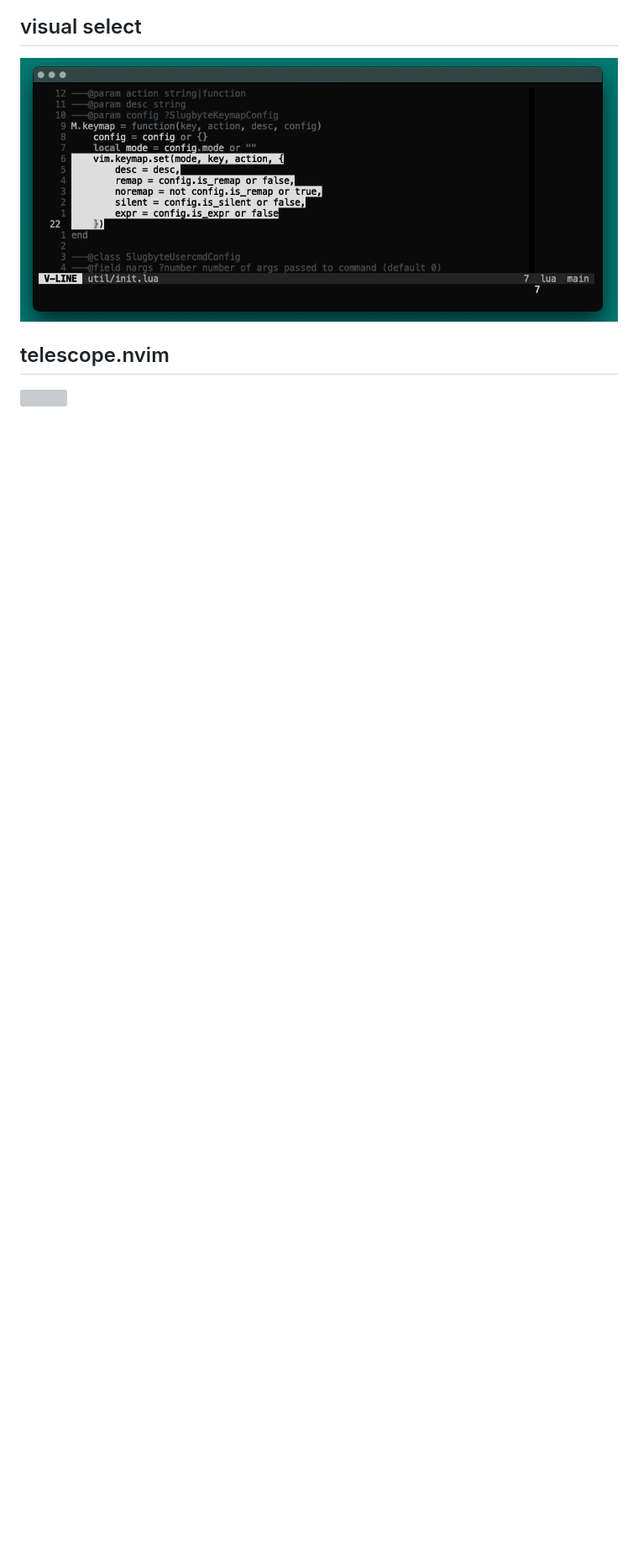
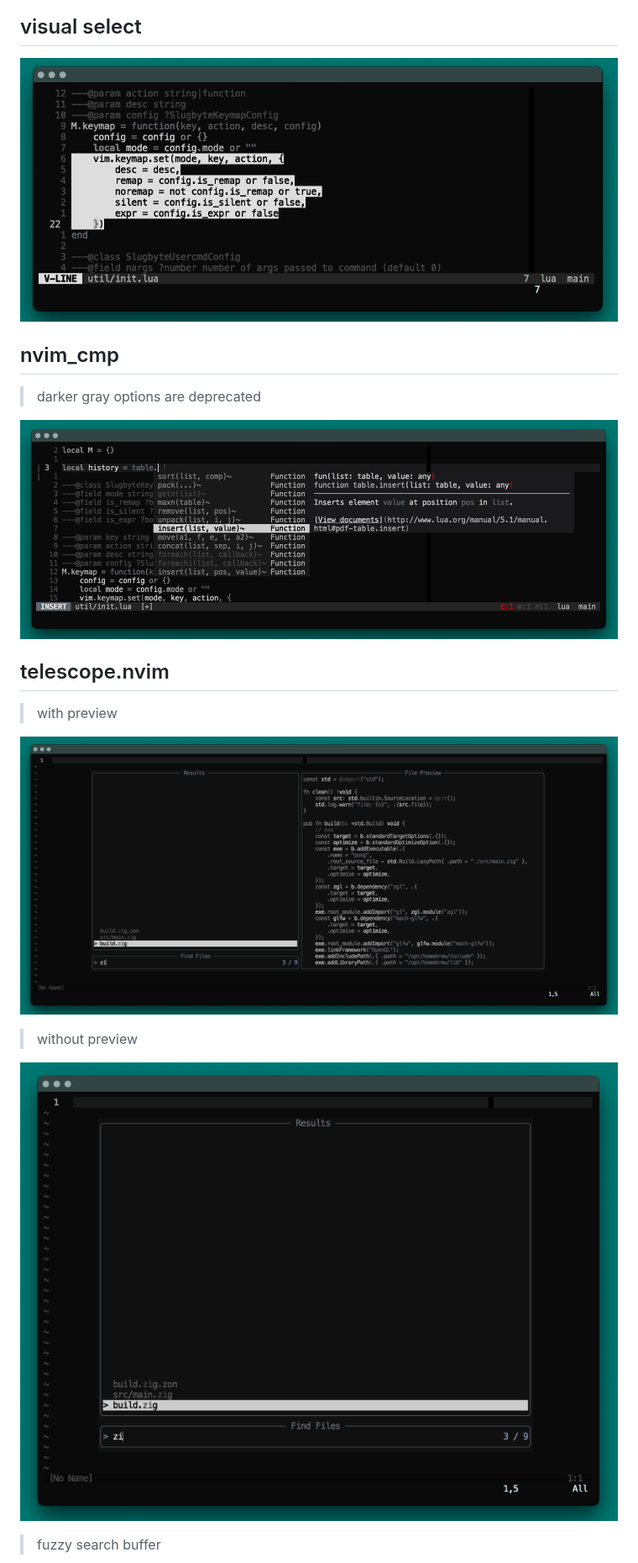
Before and after one commit to slugbyte/lackluster.nvim, a Markdown page: SCREENSHOT.md, the part around one of its changes. Shown at 84% size. GitHub-like rendering; blank space fills up the shorter version; grey boxes are pictures that could not be loaded.

```diff
--- a/SCREENSHOT.md
+++ b/SCREENSHOT.md
@@ -8,6 +8,18 @@
 ## visual select
 ![](./asset/lackluster-visual.png)
 
+## nvim_cmp
+> darker gray options are deprecated
+
+![](./asset/lackluster-cmp.png)
+
 ## telescope.nvim
+> with preview
+
+![](./asset/lackluster-telescope-preview.png)
+> without preview
+
 ![](./asset/lackluster-telescope-find.png)
+> fuzzy search buffer
+
 ![](./asset/lackluster-telescope-search.png)
```
Also changed, not shown: other parts of SCREENSHOT.md (+2 -6 lines), asset/lackluster-lualine.png (added), asset/lackluster-telescope-find.png (renamed from asset/lackluster-telecope-find.png).
